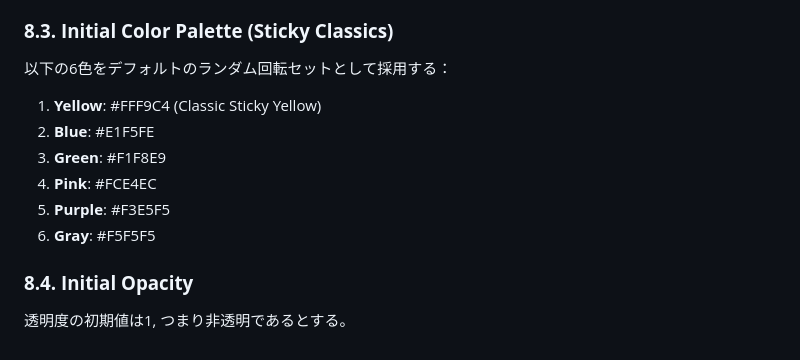
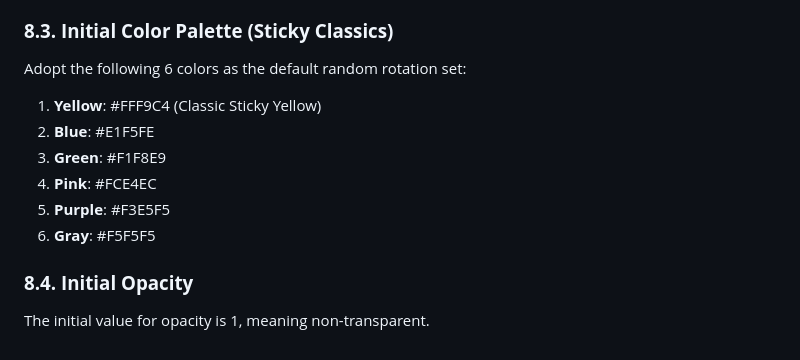
Before and after one commit to garaemon/StickiesMd, a Markdown page: PLAN.md, the part around one of its changes. Drawn GitHub-style.

Commit message:
Translate PLAN.md to English

```diff
--- a/PLAN.md
+++ b/PLAN.md
@@ -150,7 +149,7 @@ NSFilePresenter を採用し、外部エディタとの競合を防ぎつつ変
 
 ### **8.3. Initial Color Palette (Sticky Classics)**
 
-以下の6色をデフォルトのランダム回転セットとして採用する：
+Adopt the following 6 colors as the default random rotation set:
 
 1. **Yellow**: #FFF9C4 (Classic Sticky Yellow)
 2. **Blue**: #E1F5FE
@@ -160,4 +159,4 @@ NSFilePresenter を採用し、外部エディタとの競合を防ぎつつ変
 6. **Gray**: #F5F5F5
 
 ### **8.4. Initial Opacity**
-透明度の初期値は1, つまり非透明であるとする。
+The initial value for opacity is 1, meaning non-transparent.
```
Also changed, not shown: other parts of PLAN.md (+73 -74 lines).
